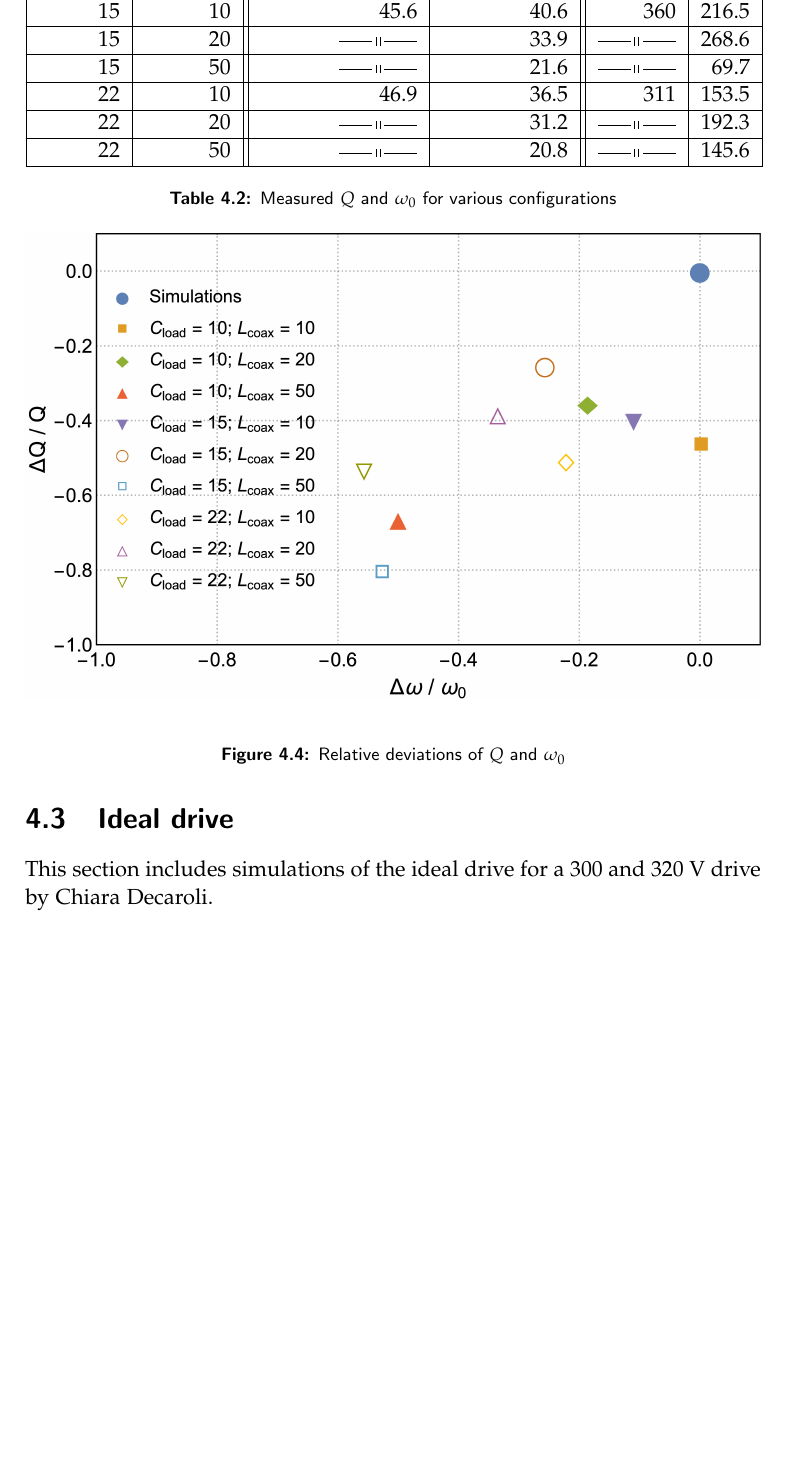
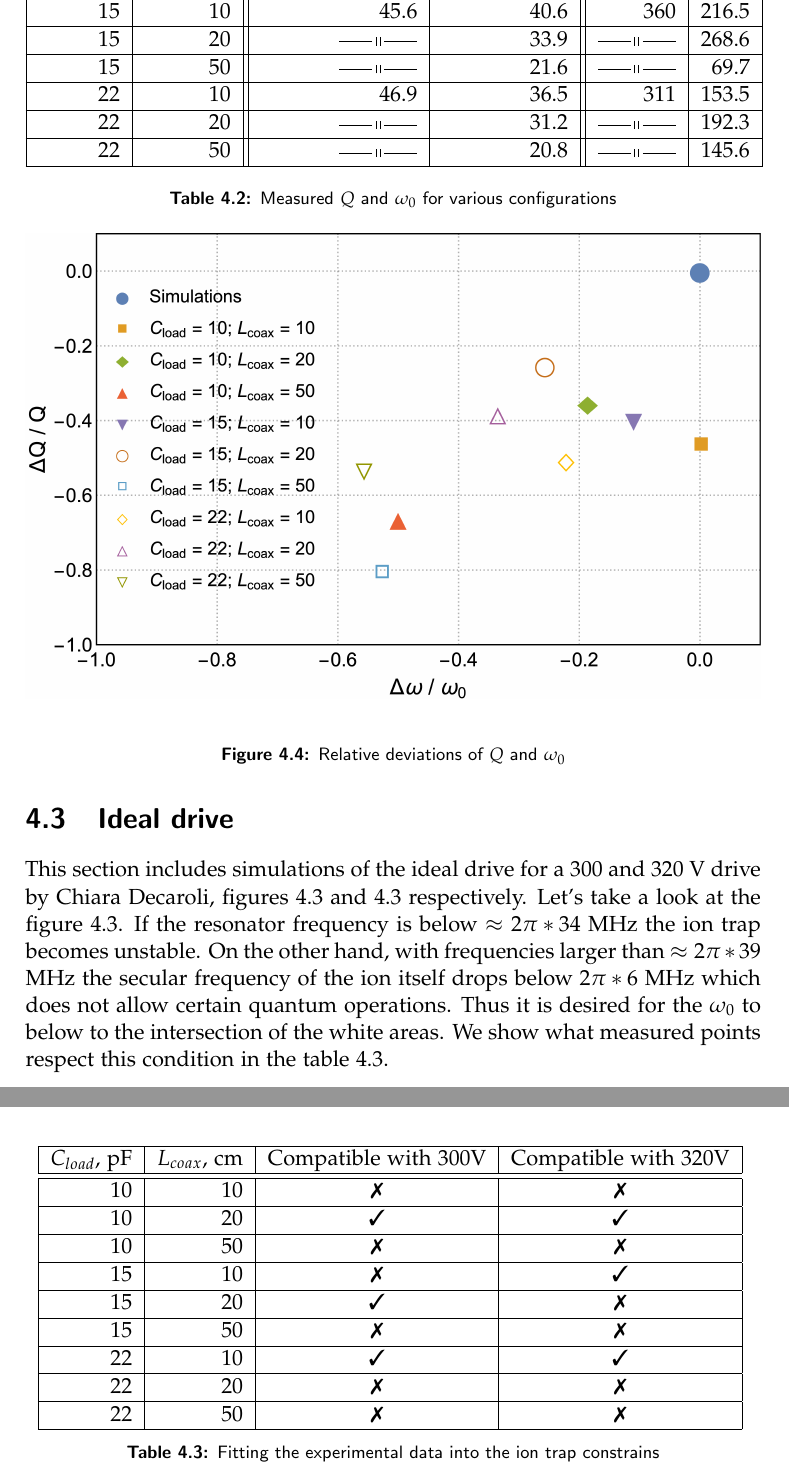
Before and after one commit to wasd171/semester_project, a LaTeX thesis (thesis.tex, which reads validation.tex): part of page 34 of 47 before the commit and two parts of pages 34 and 37 of 48 after it, the two joined at a grey line, cut so that both start at the same text, the shorter picture padded with empty space. Compiled offline with pdfLaTeX.

Commit message:
Compare with ideal drive

```diff
--- a/thesis.tex
+++ b/thesis.tex
@@ -93,6 +93,11 @@
     }%
 }
 
+%% Defining checkmark and crossmark
+\usepackage{pifont}% http://ctan.org/pkg/pifont
+\newcommand{\cmark}{\ding{51}}%
+\newcommand{\xmark}{\ding{55}}%
+
 %% Document information
 %% ====================
 
--- a/validation.tex
+++ b/validation.tex
@@ -97,7 +97,7 @@ Measured values of $\omega_0$ and $Q$ are presented in the table \ref{tbl:Q_w_re
 \end{figure}
 
 \section{Ideal drive}
-This section includes simulations of the ideal drive for a 300 and 320 V drive by Chiara Decaroli.
+This section includes simulations of the ideal drive for a 300 and 320 V drive by Chiara Decaroli, figures \ref{fig:ideal_drive_300} and \ref{fig:ideal_drive_320} respectively. Let's take a look at the figure \ref{fig:ideal_drive_300}. If the resonator frequency is below $\approx 2\pi*34$ MHz the ion trap becomes unstable. On the other hand, with frequencies larger than $\approx 2\pi*39$ MHz the secular frequency of the ion itself drops below $2\pi*6$ MHz which does not allow certain quantum operations. Thus it is desired for the $\omega_0$ to below to the intersection of the white areas. We show what measured points respect this condition in the table \ref{tbl:ideal_drive}.
 
 \begin{figure}[h]
 	\centering
@@ -113,3 +113,32 @@ This section includes simulations of the ideal drive for a 300 and 320 V drive b
 	\label{fig:ideal_drive_320}
 	\caption{Simulation of the ideal drive for 320V}
 \end{figure}
+\FloatBarrier
+\begin{table}[h]
+\centering
+\begin{tabular}{| r | r | c | c |}
+	\hline
+	$C_{load}$, pF & $L_{coax}$, cm & Compatible with 300V & Compatible with 320V\\
+	\hline \hline
+	10 & 10 & \xmark & \xmark\\
+	\hline
+	10 & 20 & \cmark & \cmark\\
+	\hline
+	10 & 50 & \xmark & \xmark\\
+	\hline
+	15 & 10 & \xmark & \cmark\\
+	\hline
+	15 & 20 & \cmark & \xmark\\
+	\hline
+	15 & 50 & \xmark & \xmark\\
+	\hline
+	22 & 10 & \cmark & \cmark\\
+	\hline
+	22 & 20 & \xmark & \xmark\\
+	\hline
+	22 & 50 & \xmark & \xmark\\
+	\hline
+\end{tabular}
+\label{tbl:ideal_drive}
+\caption{Fitting the experimental data into the ion trap constrains}
+\end{table}
```
